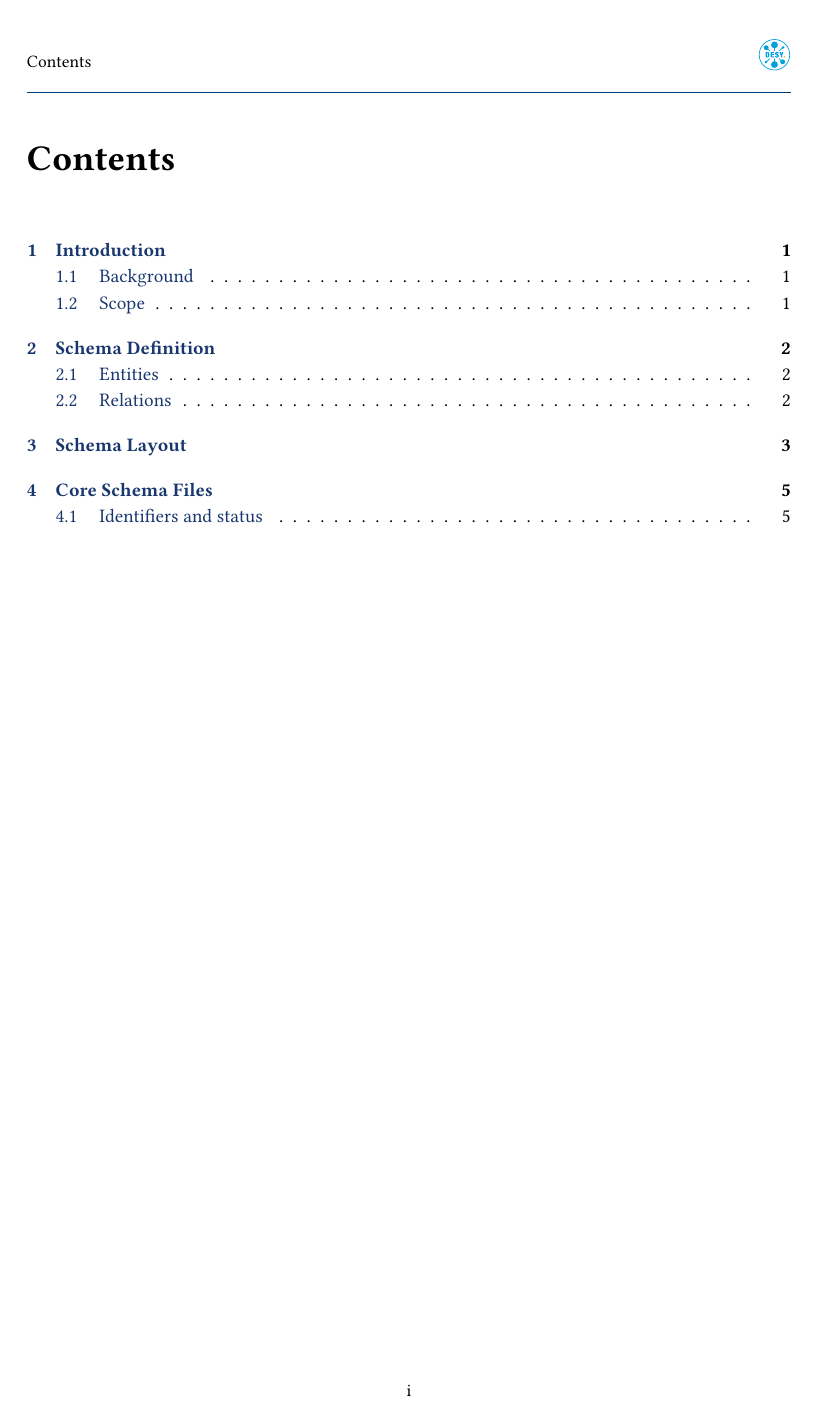
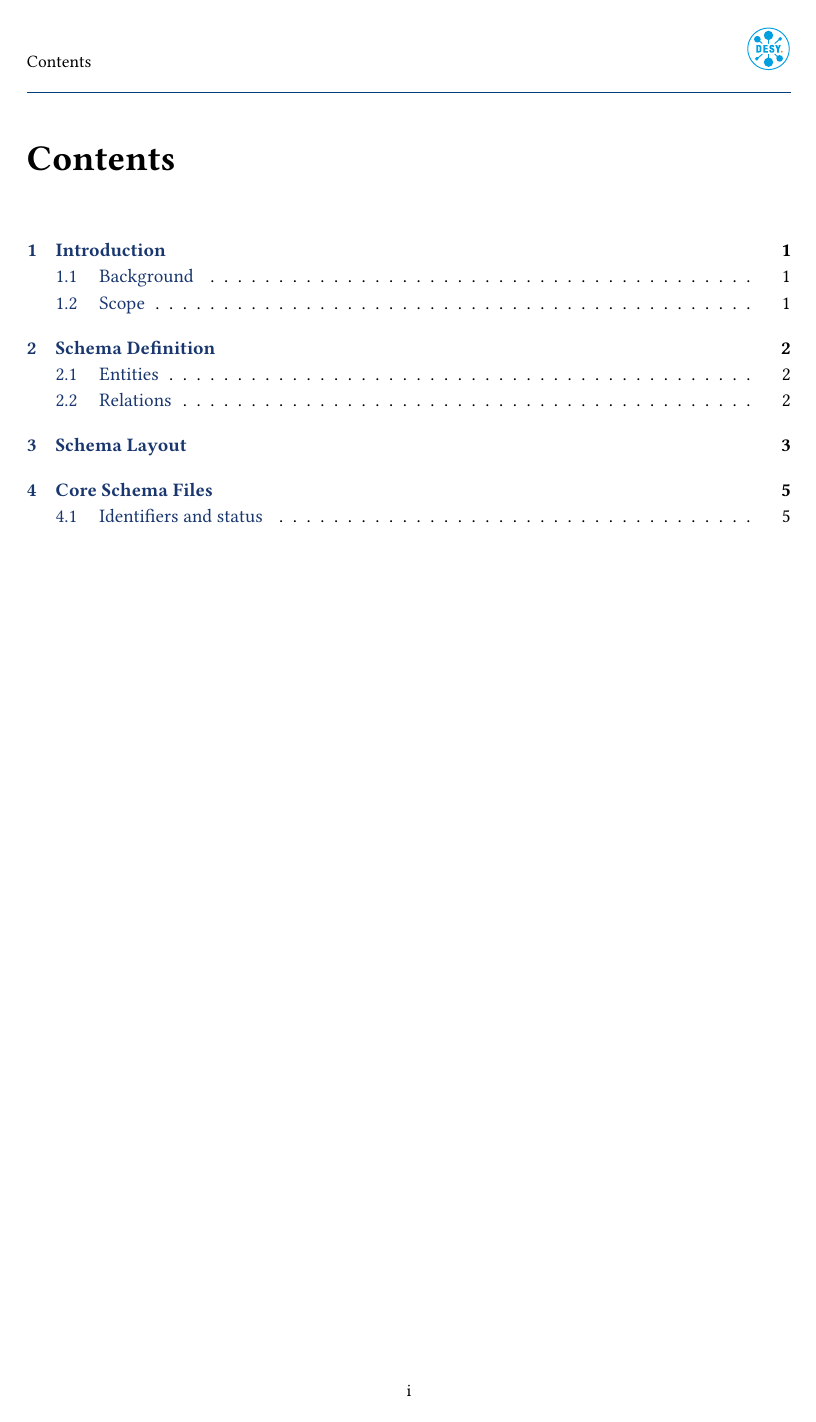
Before and after one commit to alifarzanehpooralwars/report_schema_ali, a LaTeX document (main.tex): page 2 of 7. Compiled offline with pdfLaTeX; a LaTeX package or settings file that is missing is left out.

Commit message:
build v49: ok · 2026-11-18 16:17:15 CET

```diff
--- a/main.tex
+++ b/main.tex
@@ -63,7 +63,7 @@
 \usepackage{fancyhdr}
 
 % ---- KNOBS: logo and header-text placement ---------------------------------
-\newcommand{\logoheight}{0.66cm}      % logo height in the running header
+\newcommand{\logoheight}{0.9cm}      % logo height in the running header
 \newcommand{\logoXshift}{0pt}         % + right
 \newcommand{\logoYshift}{-1.5pt}      % + up, - down
 \newcommand{\headtextXshift}{0pt}     % + right
```
